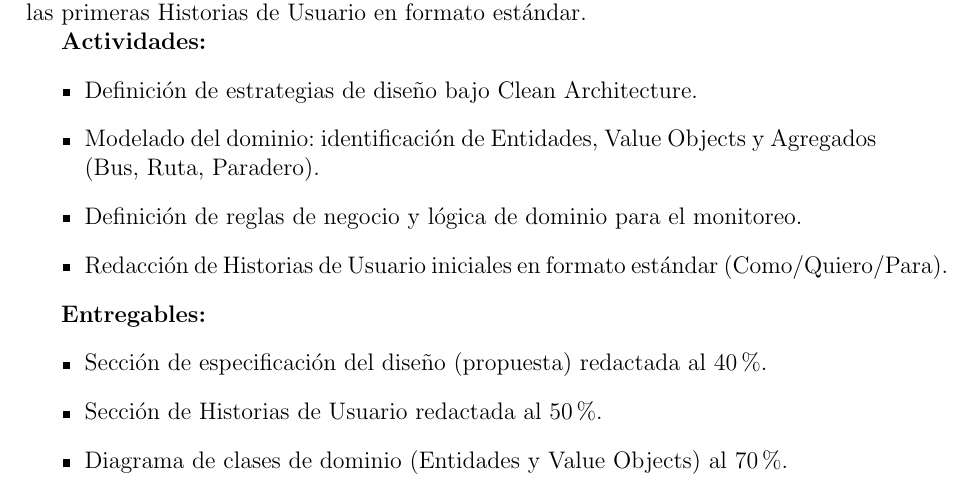
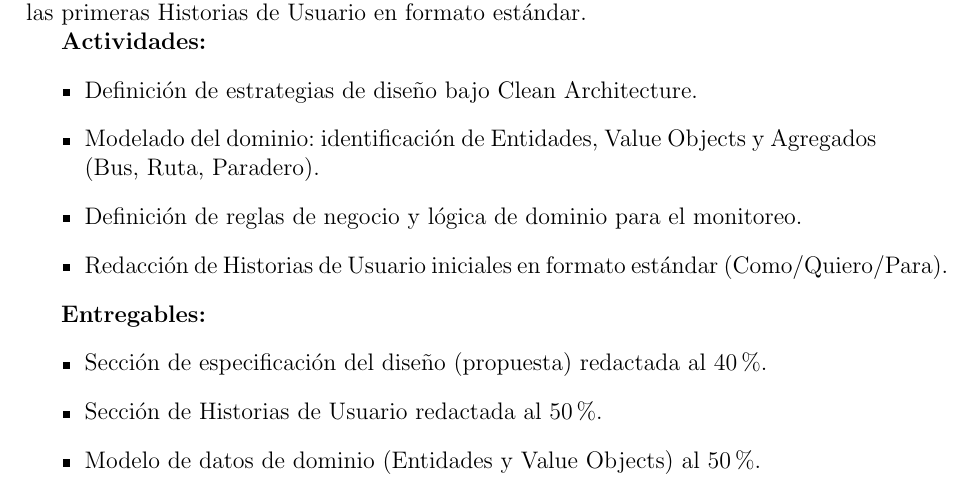
Before and after one commit to rogerinfas/project-reports, a LaTeX thesis (TESIS_ROGER_INFA_SANCHEZ/main.tex, which reads TESIS_ROGER_INFA_SANCHEZ/chapters/03-metodo.tex): part of page 25 of 50, cut so that both start at the same text. Compiled offline with pdfLaTeX.

Commit message:
docs(tesis): actualizar avance del modelo de datos de dominio en la metodología
Se modifica el porcentaje de avance del "Modelo de datos de dominio" de 70% a 50%. Este cambio refleja una actualización en el estado actual del desarrollo, mejorando la precisión de la información presentada en el capítulo de metodología.

```diff
--- a/TESIS_ROGER_INFA_SANCHEZ/chapters/03-metodo.tex
+++ b/TESIS_ROGER_INFA_SANCHEZ/chapters/03-metodo.tex
@@ -90,7 +90,7 @@ Una vez definida la metodología, se inicia la especificación técnica de la pr
 \begin{itemize}
     \item Sección de especificación del diseño (propuesta) redactada al 40\%.
     \item Sección de Historias de Usuario redactada al 50\%.
-    \item Diagrama de clases de dominio (Entidades y Value Objects) al 70\%.
+    \item Modelo de datos de dominio (Entidades y Value Objects) al 50\%.
 \end{itemize}
 
 \subsubsection{Sprint 2: Arquitectura, herramientas y requisitos}
```
